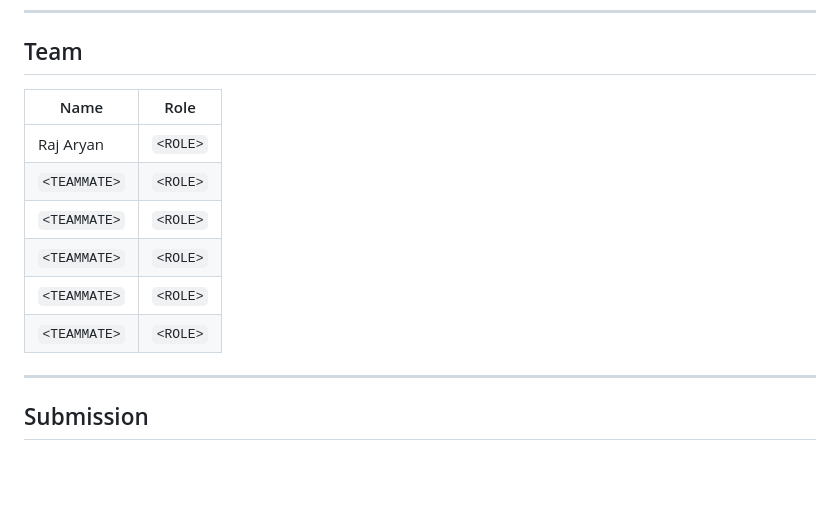
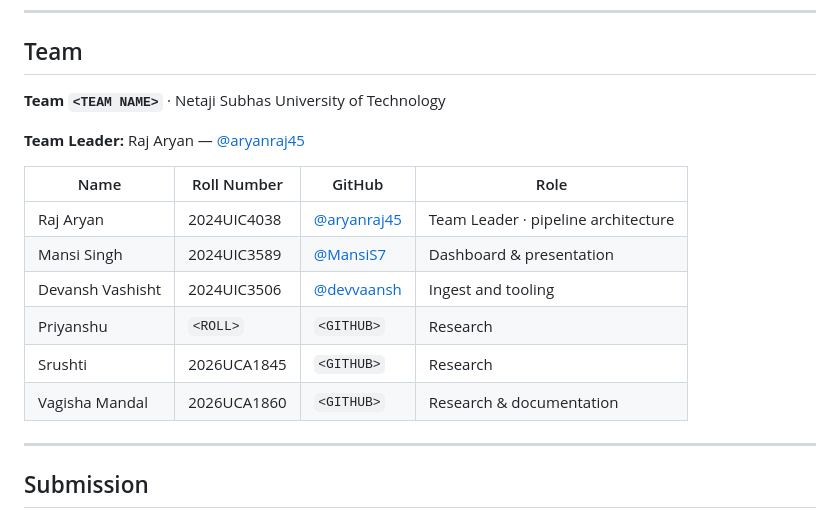
Before and after one commit to aryanraj45/strata, a Markdown page: README.md, the part around the change. Drawn GitHub-style; blank space fills up the shorter version.

Commit message:
docs: fill in the team table
Names, roll numbers and roles for all six members. The three GitHub handles
were checked against the API and the account names match the people listed, so
they are not guesses.

Left as placeholders because they are not known: the team name, three GitHub
handles, and Priyanshu's roll number -- the number supplied for Priyanshu is
the one already listed for Devansh, so one of the two is wrong and inventing a
plausible replacement would be worse than leaving it visible.

```diff
--- a/README.md
+++ b/README.md
@@ -65,16 +65,25 @@ More in [`assets/screenshots/`](assets/screenshots/).
 
 ## Team
 
-| Name | Role |
-|---|---|
-| Raj Aryan | `<ROLE>` |
-| `<TEAMMATE>` | `<ROLE>` |
-| `<TEAMMATE>` | `<ROLE>` |
-| `<TEAMMATE>` | `<ROLE>` |
-| `<TEAMMATE>` | `<ROLE>` |
-| `<TEAMMATE>` | `<ROLE>` |
+**Team `<TEAM NAME>`** · Netaji Subhas University of Technology
 
-<!-- Fill in the remaining names and roles before submitting. -->
+**Team Leader:** Raj Aryan — [@aryanraj45](https://github.com/aryanraj45)
+
+| Name | Roll Number | GitHub | Role |
+|---|---|---|---|
+| Raj Aryan | 2024UIC4038 | [@aryanraj45](https://github.com/aryanraj45) | Team Leader · pipeline architecture |
+| Mansi Singh | 2024UIC3589 | [@MansiS7](https://github.com/MansiS7) | Dashboard & presentation |
+| Devansh Vashisht | 2024UIC3506 | [@devvaansh](https://github.com/devvaansh) | Ingest and tooling |
+| Priyanshu | `<ROLL>` | `<GITHUB>` | Research |
+| Srushti | 2026UCA1845 | `<GITHUB>` | Research |
+| Vagisha Mandal | 2026UCA1860 | `<GITHUB>` | Research & documentation |
+
+<!-- Still to fill in before submitting:
+     - the team name above
+     - Priyanshu's roll number: the number given (2024UIC3506) is already
+       Devansh's, so one of the two is wrong
+     - GitHub handles for Priyanshu, Srushti and Vagisha
+-->
 
 ---
 
```
